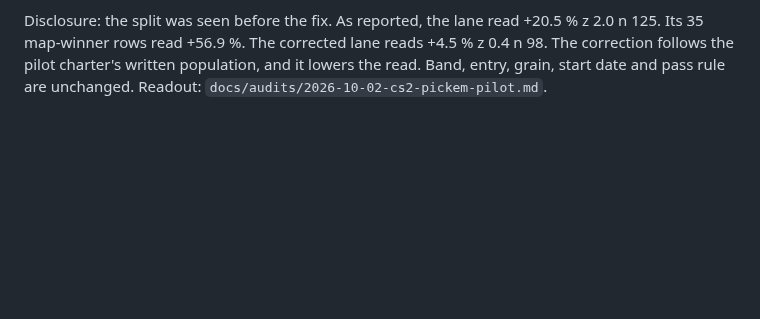
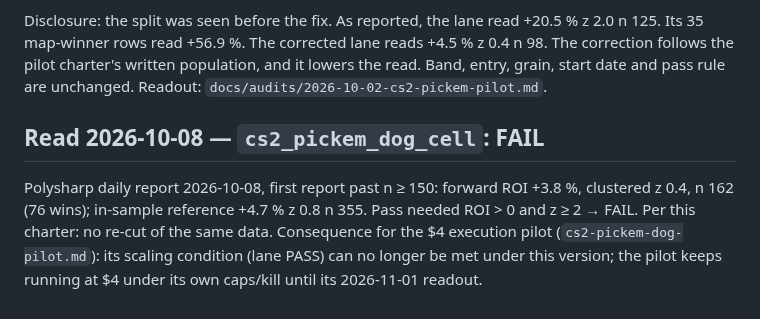
Before and after one commit to greg-czaplicki/polybot, a Markdown page: docs/charters/cell-lanes.md, the part around the change. Rendered like a GitHub page; blank space fills up the shorter version.

Commit message:
cell-lanes: cs2_pickem_dog_cell forward read FAIL (+3.8% z0.4 n162)
Co-Authored-By: Claude Opus 5.5 <noreply@anthropic.com>
Claude-Session: https://claude.ai/code/session_01XgWu7dTWCKkr8eJs2ogeTz

```diff
--- a/docs/charters/cell-lanes.md
+++ b/docs/charters/cell-lanes.md
@@ -135,3 +135,12 @@ lane reads +4.5 % z 0.4 n 98. The correction follows the pilot charter's
 written population, and it lowers the read. Band, entry, grain, start date
 and pass rule are unchanged. Readout:
 `docs/audits/2026-10-02-cs2-pickem-pilot.md`.
+
+## Read 2026-10-08 — `cs2_pickem_dog_cell`: FAIL
+Polysharp daily report 2026-10-08, first report past n ≥ 150: forward ROI
++3.8 %, clustered z 0.4, n 162 (76 wins); in-sample reference +4.7 % z 0.8
+n 355. Pass needed ROI > 0 and z ≥ 2 → FAIL. Per this charter: no re-cut of
+the same data. Consequence for the $4 execution pilot
+(`cs2-pickem-dog-pilot.md`): its scaling condition (lane PASS) can no longer
+be met under this version; the pilot keeps running at $4 under its own
+caps/kill until its 2026-11-01 readout.
```
